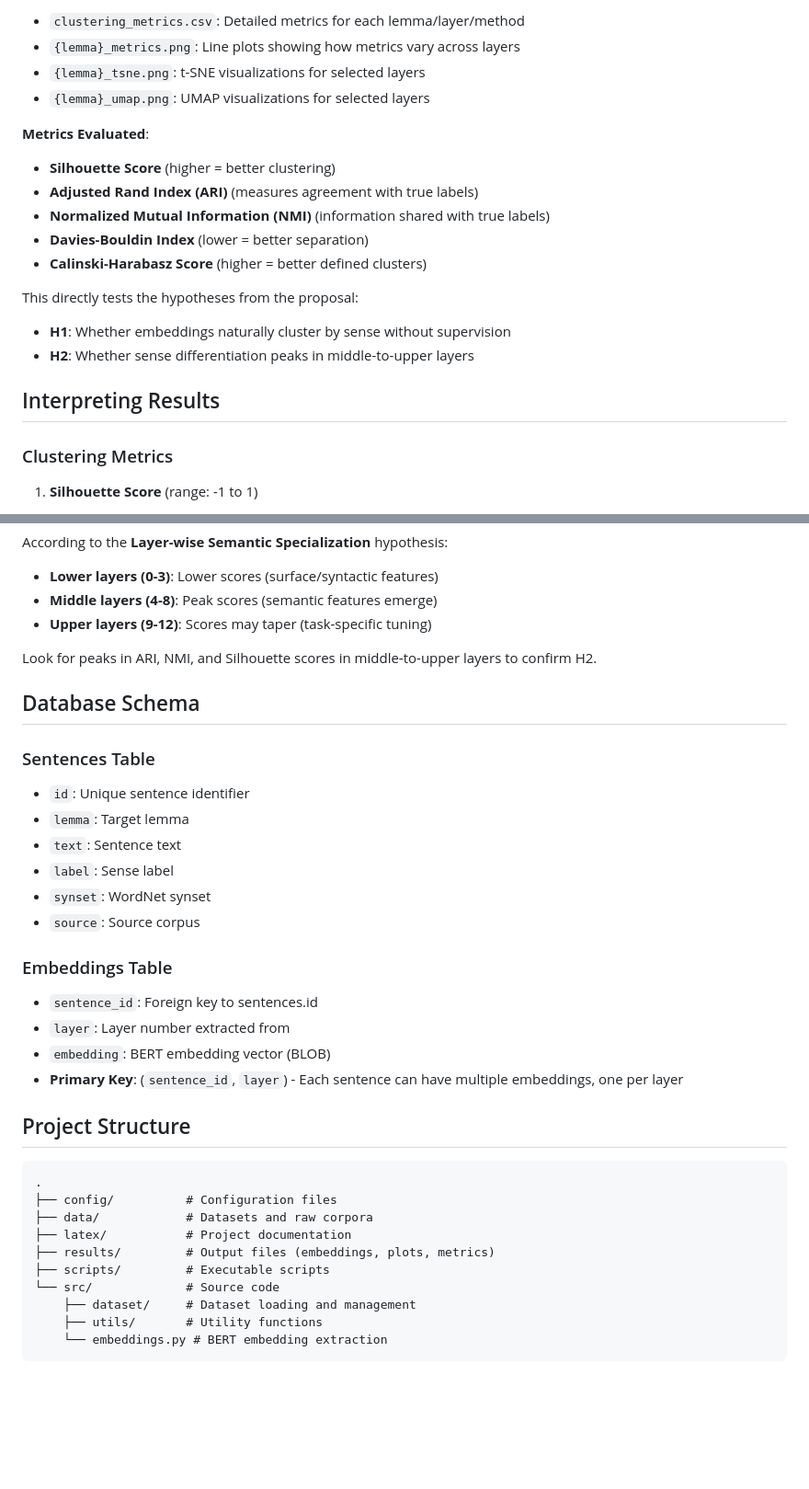
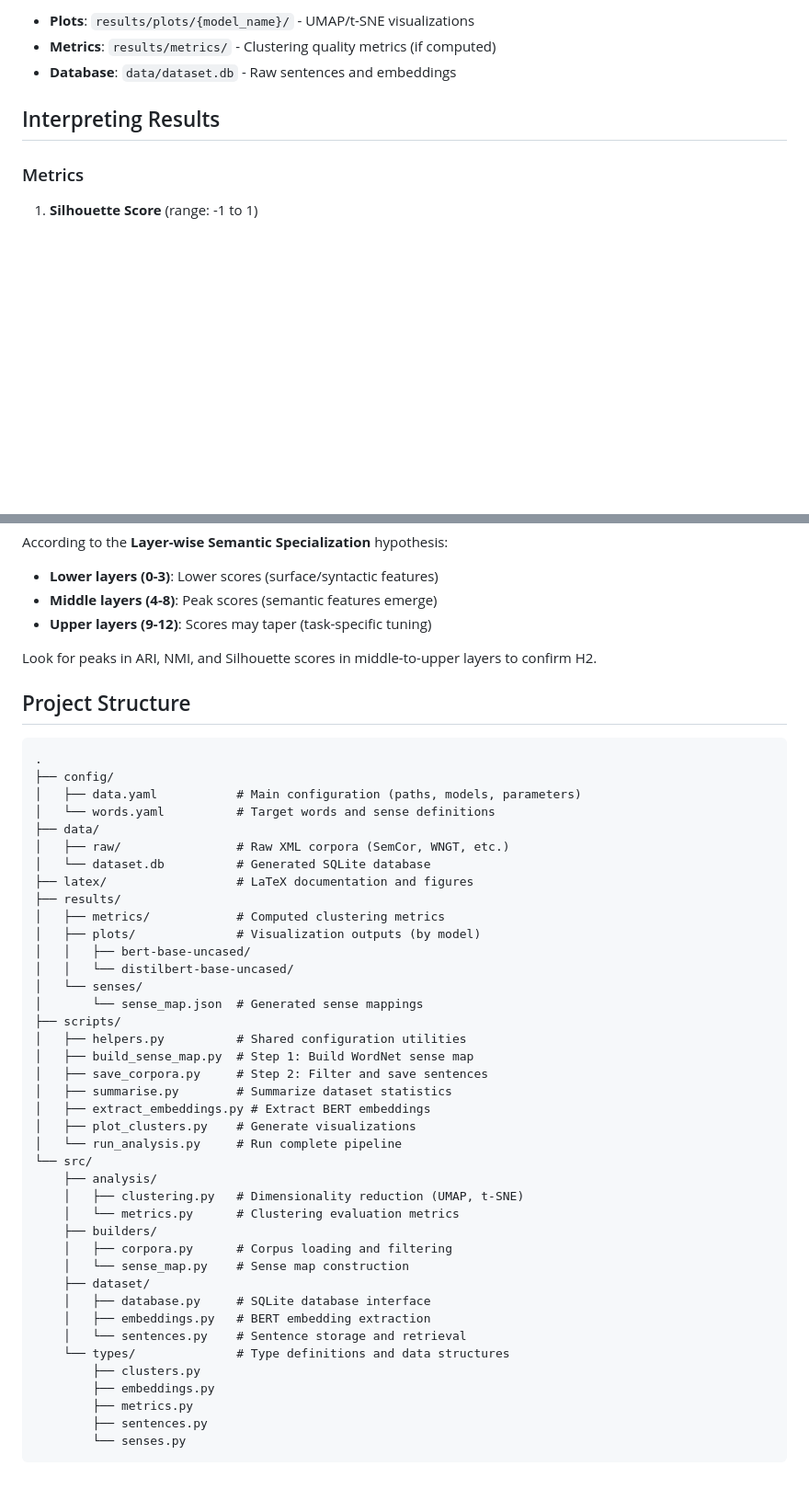
Before and after one commit to lawrencegranda/bionb3500-final-project, a Markdown page: README.md, 2 parts joined by grey strips. Shown at 92% size. Rendered like a GitHub page; blank space fills up the shorter version.

Commit message:
docs: update README to clarify analysis workflow, configuration files, and script usage; streamline instructions for building sense maps, saving corpora, and running the complete analysis pipeline

````diff
--- a/README.md
+++ b/README.md
@@ -103,24 +73,10 @@ Options:
-- `clustering_metrics.csv`: Detailed metrics for each lemma/layer/method
-- `{lemma}_metrics.png`: Line plots showing how metrics vary across layers
-- `{lemma}_tsne.png`: t-SNE visualizations for selected layers
-- `{lemma}_umap.png`: UMAP visualizations for selected layers
-
-**Metrics Evaluated**:
-
-- **Silhouette Score** (higher = better clustering)
-- **Adjusted Rand Index (ARI)** (measures agreement with true labels)
-- **Normalized Mutual Information (NMI)** (information shared with true labels)
-- **Davies-Bouldin Index** (lower = better separation)
-- **Calinski-Harabasz Score** (higher = better defined clusters)
-
-This directly tests the hypotheses from the proposal:
-
-- **H1**: Whether embeddings naturally cluster by sense without supervision
-- **H2**: Whether sense differentiation peaks in middle-to-upper layers
+- **Plots**: `results/plots/{model_name}/` - UMAP/t-SNE visualizations
+- **Metrics**: `results/metrics/` - Clustering quality metrics (if computed)
+- **Database**: `data/dataset.db` - Raw sentences and embeddings
 
 ## Interpreting Results
 
-### Clustering Metrics
+### Metrics
 
 1. **Silhouette Score** (range: -1 to 1)
 
@@ -159,35 +115,47 @@ According to the **Layer-wise Semantic Specialization** hypothesis:
 
 Look for peaks in ARI, NMI, and Silhouette scores in middle-to-upper layers to confirm H2.
 
-## Database Schema
-
-### Sentences Table
-
-- `id`: Unique sentence identifier
-- `lemma`: Target lemma
-- `text`: Sentence text
-- `label`: Sense label
-- `synset`: WordNet synset
-- `source`: Source corpus
-
-### Embeddings Table
-
-- `sentence_id`: Foreign key to sentences.id
-- `layer`: Layer number extracted from
-- `embedding`: BERT embedding vector (BLOB)
-- **Primary Key**: (`sentence_id`, `layer`) - Each sentence can have multiple embeddings, one per layer
-
 ## Project Structure
 
 ```
 .
-├── config/          # Configuration files
-├── data/            # Datasets and raw corpora
-├── latex/           # Project documentation
-├── results/         # Output files (embeddings, plots, metrics)
-├── scripts/         # Executable scripts
-└── src/             # Source code
-    ├── dataset/     # Dataset loading and management
-    ├── utils/       # Utility functions
-    └── embeddings.py # BERT embedding extraction
+├── config/
+│   ├── data.yaml           # Main configuration (paths, models, parameters)
+│   └── words.yaml          # Target words and sense definitions
+├── data/
+│   ├── raw/                # Raw XML corpora (SemCor, WNGT, etc.)
+│   └── dataset.db          # Generated SQLite database
+├── latex/                  # LaTeX documentation and figures
+├── results/
+│   ├── metrics/            # Computed clustering metrics
+│   ├── plots/              # Visualization outputs (by model)
+│   │   ├── bert-base-uncased/
+│   │   └── distilbert-base-uncased/
+│   └── senses/
+│       └── sense_map.json  # Generated sense mappings
+├── scripts/
+│   ├── helpers.py          # Shared configuration utilities
+│   ├── build_sense_map.py  # Step 1: Build WordNet sense map
+│   ├── save_corpora.py     # Step 2: Filter and save sentences
+│   ├── summarise.py        # Summarize dataset statistics
+│   ├── extract_embeddings.py # Extract BERT embeddings
+│   ├── plot_clusters.py    # Generate visualizations
+│   └── run_analysis.py     # Run complete pipeline
+└── src/
+    ├── analysis/
+    │   ├── clustering.py   # Dimensionality reduction (UMAP, t-SNE)
+    │   └── metrics.py      # Clustering evaluation metrics
+    ├── builders/
+    │   ├── corpora.py      # Corpus loading and filtering
+    │   └── sense_map.py    # Sense map construction
+    ├── dataset/
+    │   ├── database.py     # SQLite database interface
+    │   ├── embeddings.py   # BERT embedding extraction
+    │   └── sentences.py    # Sentence storage and retrieval
+    └── types/              # Type definitions and data structures
+        ├── clusters.py
+        ├── embeddings.py
+        ├── metrics.py
+        ├── sentences.py
+        └── senses.py
 ```
````
Also changed, not shown: other parts of README.md (+37 -67 lines).
